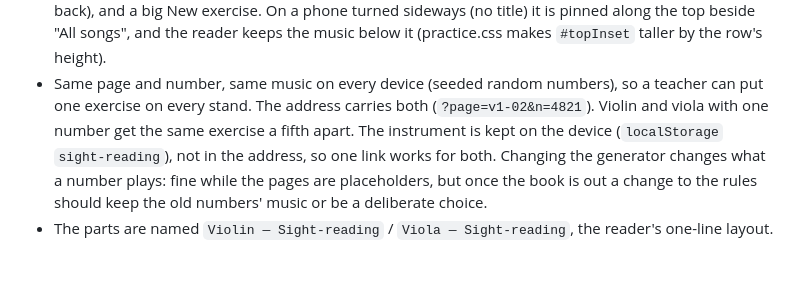
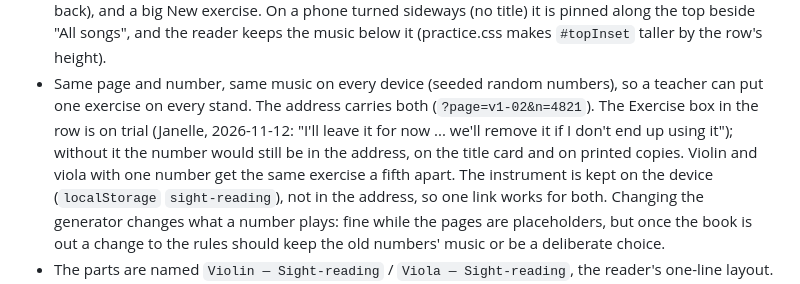
Before and after one commit to JanelleGlass/graded-string-arrangements, a Markdown page: CLAUDE.md, the part around the change. GitHub-like rendering; blank space fills up the shorter version.

Commit message:
Note: the Exercise box is on trial
Co-Authored-By: Claude Opus 5.5 <noreply@anthropic.com>
Claude-Session: https://claude.ai/code/session_0136Z4JzGpJ7dXCJrWhWMSge

```diff
--- a/CLAUDE.md
+++ b/CLAUDE.md
@@ -180,7 +180,9 @@ flash a bar, the mic listening, duets, book codes) is in Janelle's brief, which
   big New exercise. On a phone turned sideways (no title) it is pinned along the top beside "All songs", and the reader
   keeps the music below it (practice.css makes `#topInset` taller by the row's height).
 - Same page and number, same music on every device (seeded random numbers), so a teacher can put one exercise on every
-  stand. The address carries both (`?page=v1-02&n=4821`). Violin and viola with one number get the same exercise a fifth
+  stand. The address carries both (`?page=v1-02&n=4821`). The Exercise box in the row is on trial (Janelle, 2026-11-12:
+  "I'll leave it for now ... we'll remove it if I don't end up using it"); without it the number would still be in the
+  address, on the title card and on printed copies. Violin and viola with one number get the same exercise a fifth
   apart. The instrument is kept on the device (`localStorage` `sight-reading`), not in the address, so one link works for
   both. Changing the generator changes what a number plays: fine while the pages are placeholders, but once the book is
   out a change to the rules should keep the old numbers' music or be a deliberate choice.
```
